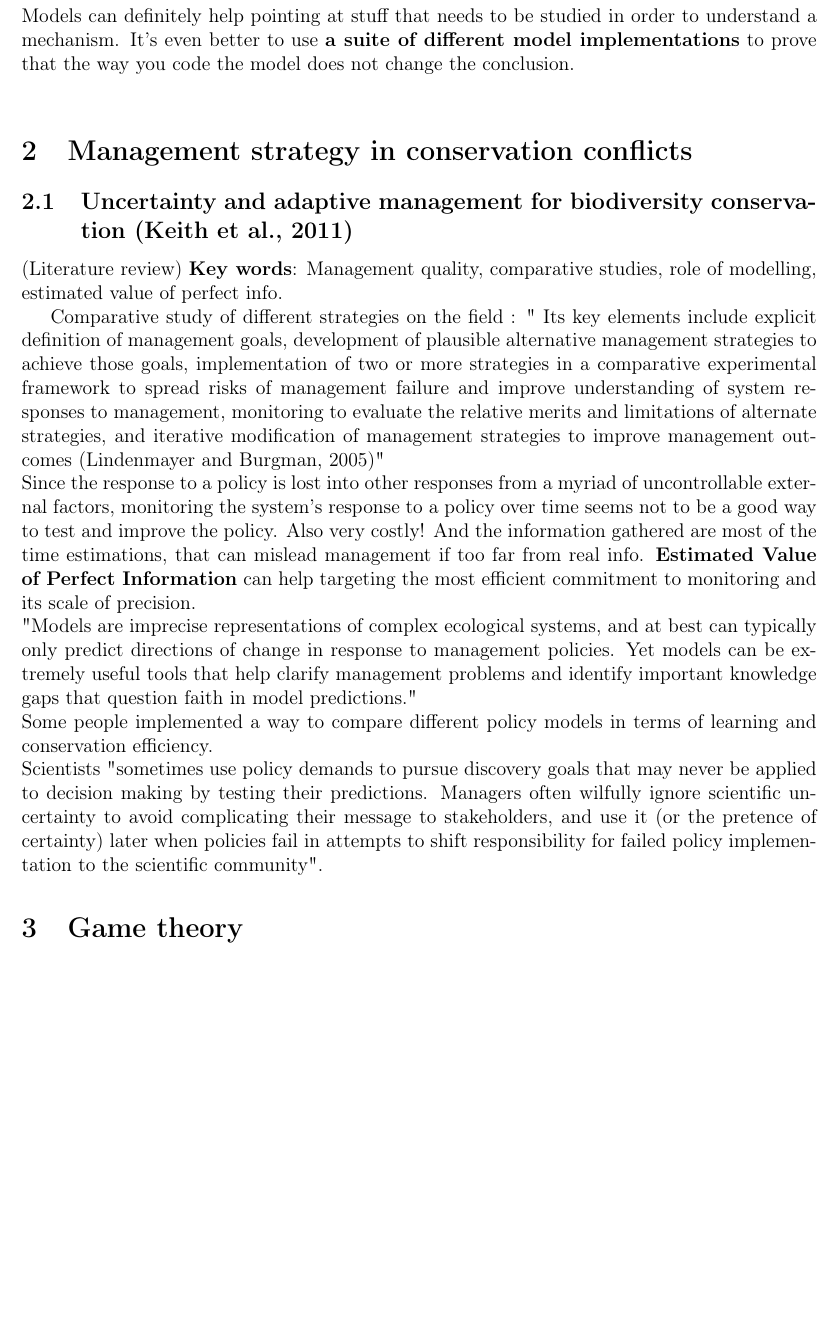
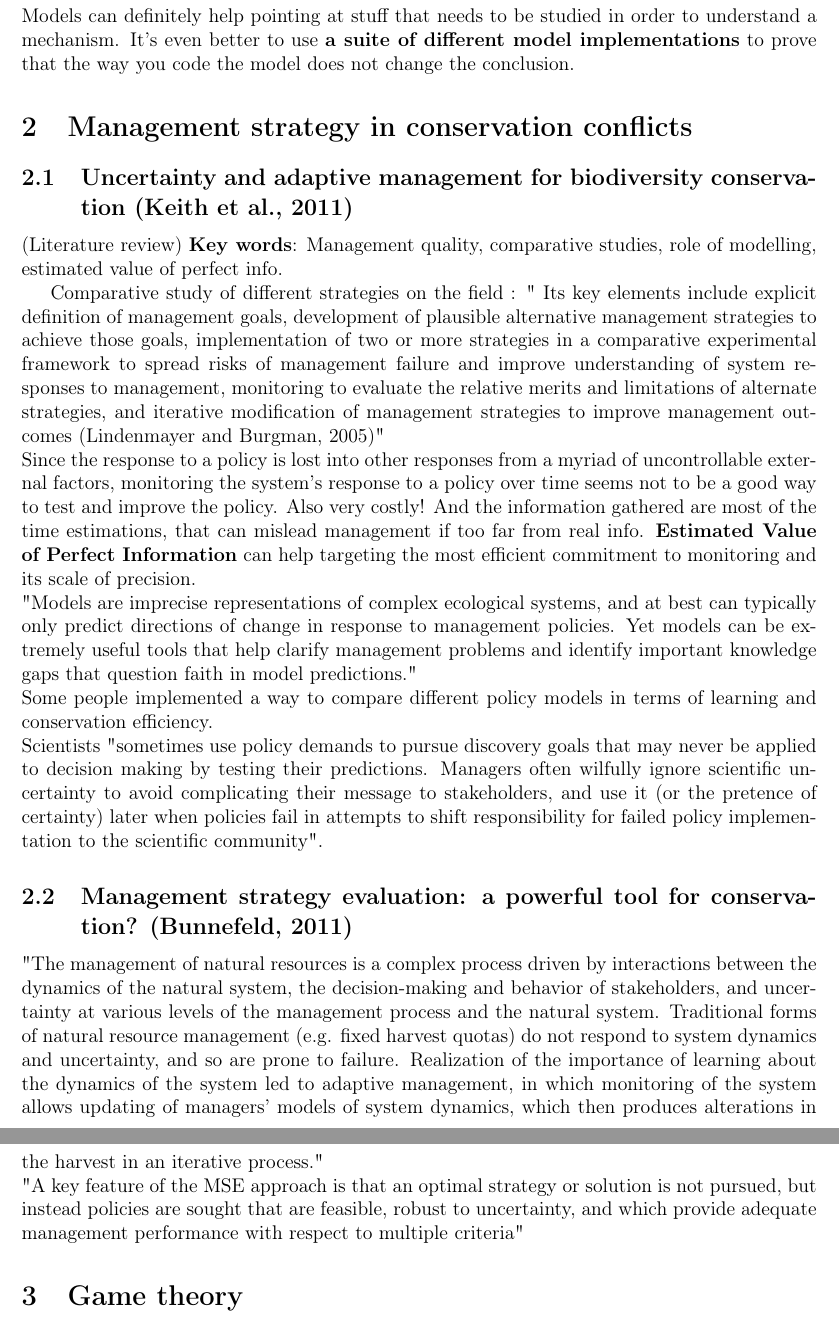
Before and after one commit to AdrianBach/LitReview, a LaTeX document (main.tex, which reads PhD-litReview.bib): part of page 8 of 15 before the commit and two parts of pages 8 and 9 of 15 after it, the two joined at a grey line, cut so that both start at the same text, the shorter picture padded with empty space. Compiled offline with pdfLaTeX; a missing bibliography style is replaced by a similar one.

Commit message:
annotations on Bunnefeld 2011

```diff
--- a/PhD-litReview.bib
+++ b/PhD-litReview.bib
@@ -107,3 +107,7 @@ author = "Volker Grimm and Tomasz Wyszomirski and David Aikman and Janusz Uchma
 keywords = "Individual-based modelling, Simulation models, Software tools, Virtual ecology, Individual variability, Persistence, Ecological theory"
 }
 
+%%
+
+@article{BUNNEFELD2011441,
+title = "Management strategy evaluation: a powerful tool for conservation?",
--- a/main.tex
+++ b/main.tex
@@ -174,8 +174,7 @@ Refute a theory is not abandoning it, it is an encouragement for improvement.\\
 
 3 main arguments against the use of IBMs in Ecology: " complex  models  are  hard  to develop,   hard to   communicate,   and   hard   to understand."\\
 The only way to communicate models is through verbal and mathematics description, but the core of the model is the code, which is incommunicable by definition. It is where all the errors and bugs can dwell, thus falsifying the information taken out of it. No one has the time to implement the model him/herself based on the verbal description. (ndlr - same for experiments by the way! It's time costly to redo an experiment.) Beware of putting more effort in the coding than the the analysis, it could lead to a "WhatYouWantIsWhatYouGet" fallacy. Models has to be as simple as possible! Unnecessary complexity, although being an interesting challenge, would just result in the model being harder to communicate and analyse, thus reducing its scientific value.\\
-Models can definitely help pointing at stuff that needs to be studied in order to understand a mechanism. It's even better to use \textbf{a suite of different model implementations} to prove that the way you code the model does not change the conclusion.\\
-
+Models can definitely help pointing at stuff that needs to be studied in order to understand a mechanism. It's even better to use \textbf{a suite of different model implementations} to prove that the way you code the model does not change the conclusion.
 
 \section{Management strategy in conservation conflicts}
 
@@ -200,6 +199,11 @@ Scientists "sometimes use policy
 demands to pursue discovery goals that may never be applied to
 decision making by testing their predictions. Managers often wilfully ignore scientific uncertainty to avoid complicating their message to stakeholders, and use it (or the pretence of certainty) later
 when policies fail in attempts to shift responsibility for failed policy implementation to the scientific community".
+
+\subsection{Management strategy evaluation: a powerful tool for conservation? (Bunnefeld, 2011)}
+
+"The management of natural resources is a complex process driven by interactions between the dynamics of the natural system, the decision-making and behavior of stakeholders, and uncertainty at various levels of the management process and the natural system. Traditional forms of natural resource management (e.g. fixed harvest quotas) do not respond to system dynamics and uncertainty, and so are prone to failure. Realization of the importance of learning about the dynamics of the system led to adaptive management, in which monitoring of the system allows updating of managers’ models of system dynamics, which then produces alterations in the harvest in an iterative process."\\
+"A key feature of the MSE approach is that an optimal strategy or solution is not pursued, but instead policies are sought that are feasible, robust to uncertainty, and which provide adequate management performance with respect to multiple criteria"
 
 \section{Game theory}
 
```
Also changed, not shown: PhD-litReview.bib (11 more changed lines).
